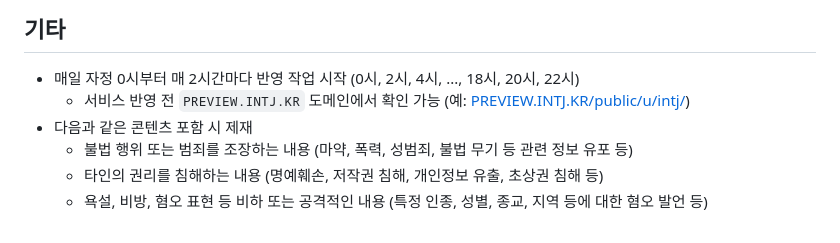
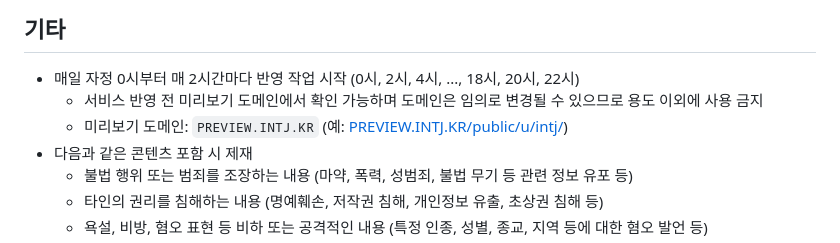
Before and after one commit to OUS-KR/INTJ.KR, a Markdown page: README.md, the part around the change. GitHub-like rendering.

```diff
--- a/README.md
+++ b/README.md
@@ -45,7 +45,8 @@
 ## 기타
 
 - 매일 자정 0시부터 매 2시간마다 반영 작업 시작 (0시, 2시, 4시, ..., 18시, 20시, 22시)
-  - 서비스 반영 전 `PREVIEW.INTJ.KR` 도메인에서 확인 가능 (예: [PREVIEW.INTJ.KR/public/u/intj/](https://preview.intj.kr/public/u/intj/))
+  - 서비스 반영 전 미리보기 도메인에서 확인 가능하며 도메인은 임의로 변경될 수 있으므로 용도 이외에 사용 금지
+  - 미리보기 도메인: `PREVIEW.INTJ.KR` (예: [PREVIEW.INTJ.KR/public/u/intj/](https://preview.intj.kr/public/u/intj/))
 - 다음과 같은 콘텐츠 포함 시 제재
   - 불법 행위 또는 범죄를 조장하는 내용 (마약, 폭력, 성범죄, 불법 무기 등 관련 정보 유포 등)
   - 타인의 권리를 침해하는 내용 (명예훼손, 저작권 침해, 개인정보 유출, 초상권 침해 등)
```
